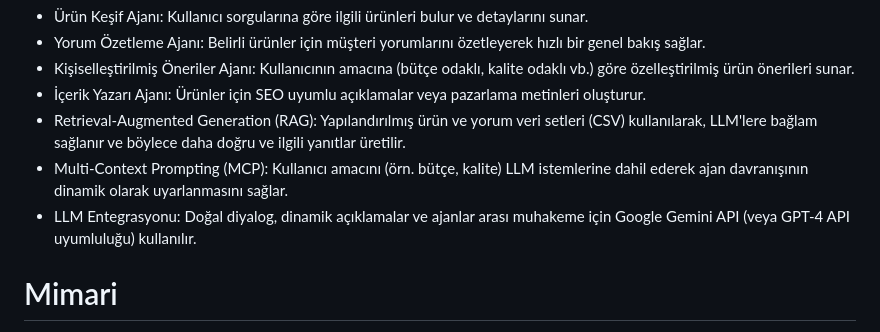
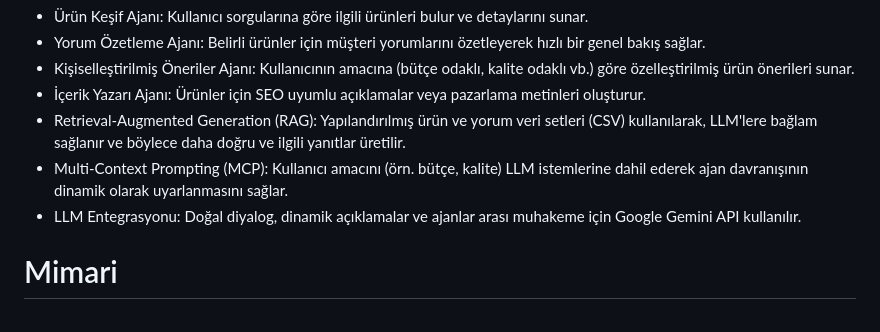
Before and after one commit to zeynepkrmc/ShopHelper, a Markdown page: README.md, the part around the change. Rendered like a GitHub page.

```diff
--- a/README.md
+++ b/README.md
@@ -11,7 +11,7 @@ ShopHelper, e-ticaret platformlarında kullanıcıların daha bilinçli alışve
 - İçerik Yazarı Ajanı: Ürünler için SEO uyumlu açıklamalar veya pazarlama metinleri oluşturur.
 - Retrieval-Augmented Generation (RAG): Yapılandırılmış ürün ve yorum veri setleri (CSV) kullanılarak, LLM'lere bağlam sağlanır ve böylece daha doğru ve ilgili yanıtlar üretilir.
 - Multi-Context Prompting (MCP): Kullanıcı amacını (örn. bütçe, kalite) LLM istemlerine dahil ederek ajan davranışının dinamik olarak uyarlanmasını sağlar.
-- LLM Entegrasyonu: Doğal diyalog, dinamik açıklamalar ve ajanlar arası muhakeme için Google Gemini API (veya GPT-4 API uyumluluğu) kullanılır.
+- LLM Entegrasyonu: Doğal diyalog, dinamik açıklamalar ve ajanlar arası muhakeme için Google Gemini API kullanılır.
 
 # Mimari
 - ShopAgent projesi, net bir sorumluluk ayrımı sağlayan katmanlı bir mimariye sahiptir:
```
